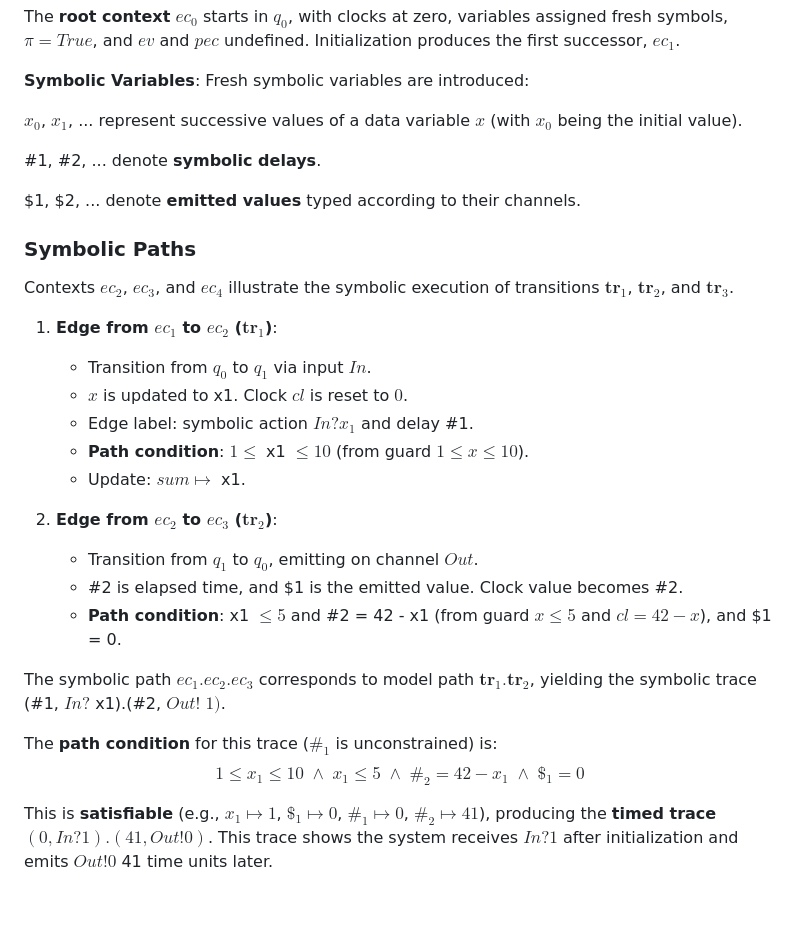
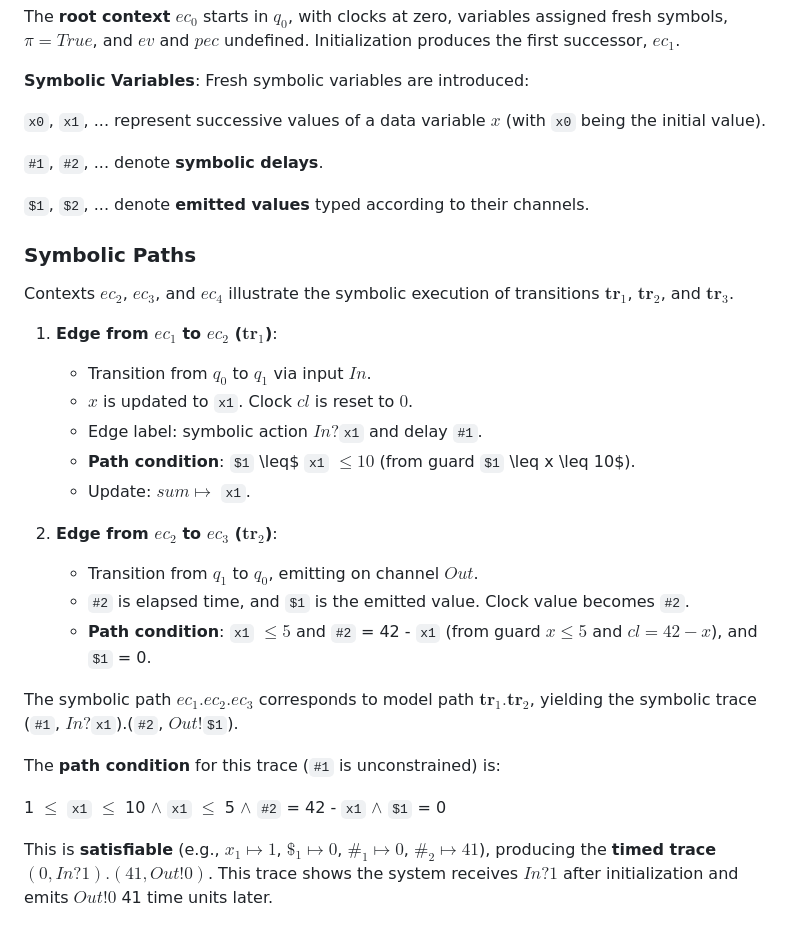
Before and after one commit to bbannour/SPTG, a Markdown page: tutorials/testcase_generation.md, the part around the change. Rendered like a GitHub page.

Commit message:
[model specification] Tutorial update

```diff
--- a/tutorials/testcase_generation.md
+++ b/tutorials/testcase_generation.md
@@ -26,11 +26,11 @@ The **root context** $ec_0$ starts in $q_0$, with clocks at zero, variables assi
 
 **Symbolic Variables**: Fresh symbolic variables are introduced:
 
-$x_0$, $x_1$, ... represent successive values of a data variable $x$ (with $x_0$ being the initial value).
+`x0`, `x1`, ... represent successive values of a data variable $x$ (with `x0` being the initial value).
 
-&#35;1, &#35;2, ... denote **symbolic delays**.
+`#1`, `#2`, ... denote **symbolic delays**.
 
-&#36;1, &#36;2, ...  denote **emitted values** typed according to their channels.
+`$1`, `$2`, ...  denote **emitted values** typed according to their channels.
 
 
 ### Symbolic Paths
@@ -39,20 +39,21 @@ Contexts $ec_2$, $ec_3$, and $ec_4$ illustrate the symbolic execution of transit
 
 1.  **Edge from $ec_1$ to $ec_2$ ($\mathbf{tr}_1$)**:
     * Transition from $q_0$ to $q_1$ via input $In$.
-    * $x$ is updated to x1. Clock $cl$ is reset to $0$.
-    * Edge label: symbolic action $\mathit{In}?x_1$ and delay #1.
-    * **Path condition**: $1 \leq$ x1 $\leq 10$ (from guard $1 \leq x \leq 10$).
-    * Update: $\mathit{sum} \mapsto$ x1.
+    * $x$ is updated to `x1`. Clock $cl$ is reset to $0$.
+    * Edge label: symbolic action $\mathit{In}?$`x1` and delay `#1`.
+    * **Path condition**: `$1` \leq$ `x1` $\leq 10$ (from guard `$1` \leq x \leq 10$).
+    * Update: $\mathit{sum} \mapsto$ `x1`.
 
 2.  **Edge from $ec_2$ to $ec_3$ ($\mathbf{tr}_2$)**:
     * Transition from $q_1$ to $q_0$, emitting on channel $\mathit{Out}$.
-    * #2 is elapsed time, and $1 is the emitted value. Clock value becomes #2.
-    * **Path condition**: x1 $\leq 5$ and #2 = 42 -  x1 (from guard $x \leq 5$ and $cl = 42 - x$), and $1 = 0.
+    * `#2` is elapsed time, and `$1` is the emitted value. Clock value becomes `#2`.
+    * **Path condition**: `x1` $\leq 5$ and `#2` = 42 -  `x1` (from guard $x \leq 5$ and $cl = 42 - x$), and `$1` = 0.
 
-The symbolic path $ec_1.ec_2.ec_3$ corresponds to model path $\mathbf{tr}_1.\mathbf{tr}_2$, yielding the symbolic trace (#1, $\mathit{In}?$ x1).(#2, $\mathit{Out}!$ $1)$.
+The symbolic path $ec_1.ec_2.ec_3$ corresponds to model path $\mathbf{tr}_1.\mathbf{tr}_2$, yielding the symbolic trace (`#1`, $\mathit{In}?$`x1`).(`#2`, $\mathit{Out}!$`$1`).
 
-The **path condition** for this trace ($\#_1$ is unconstrained) is:
-$$1 \leq x_1 \leq 10 \;\land\; x_1 \leq 5 \;\land\; \#_2 = 42 - x_1 \;\land\; \$_1 = 0$$
+The **path condition** for this trace (`#1` is unconstrained) is:
+
+1 $\leq$ `x1` $\leq$ 10 $\land$ `x1` $\leq$ 5 $\land$ `#2` = 42 - `x1` $\land$ `$1` = 0
 
 This is **satisfiable** (e.g., $x_1 \mapsto 1$, $\$_1 \mapsto 0$, $\#_1 \mapsto 0$, $\#_2 \mapsto 41$), producing the **timed trace** $(0, \mathit{In}?1).(41, \mathit{Out}!0)$. This trace shows the system receives $\mathit{In}?1$ after initialization and emits $\mathit{Out}!0$ 41 time units later.
 
```
